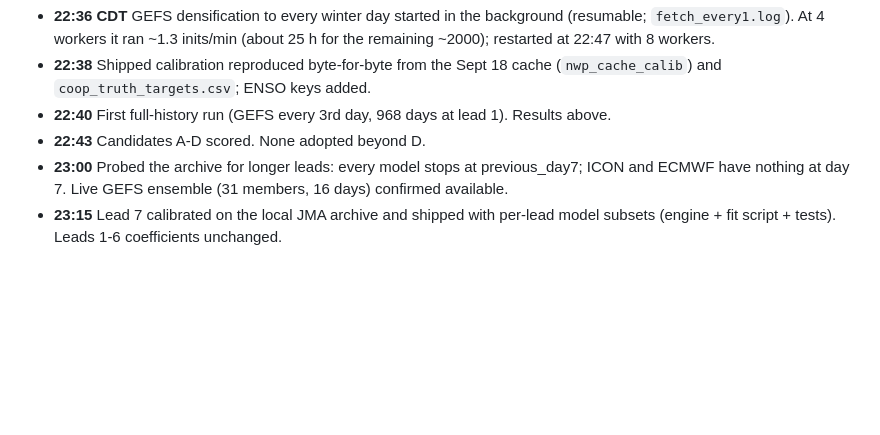
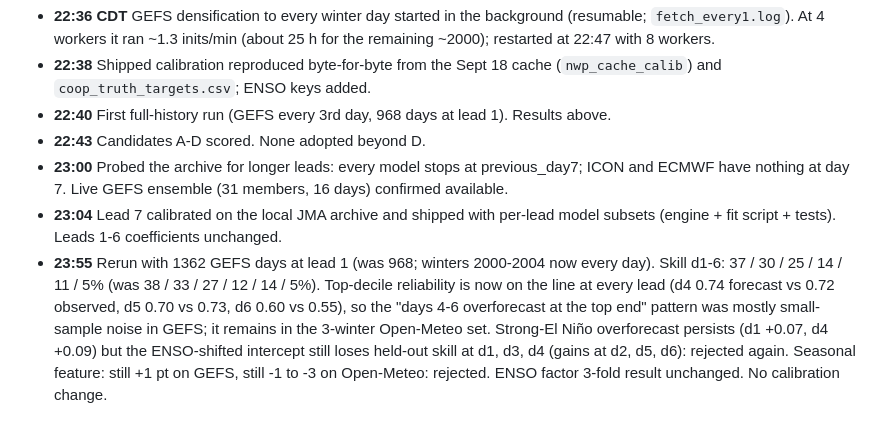
Before and after one commit to salvadordali256/weather, a Markdown page: docs/reports/2026-09-20-nwp-full-history-verification.md, the part around the change. Rendered like a GitHub page; blank space fills up the shorter version.

Commit message:
Verification report: densified-GEFS rerun at 23:55, no calibration change
Co-Authored-By: Claude Fable 5.1 <noreply@anthropic.com>

```diff
--- a/docs/reports/2026-09-20-nwp-full-history-verification.md
+++ b/docs/reports/2026-09-20-nwp-full-history-verification.md
@@ -67,4 +67,5 @@ Strong El Niño winters have the fewest snow days but the *best* discrimination
 - **22:40** First full-history run (GEFS every 3rd day, 968 days at lead 1). Results above.
 - **22:43** Candidates A-D scored. None adopted beyond D.
 - **23:00** Probed the archive for longer leads: every model stops at previous_day7; ICON and ECMWF have nothing at day 7. Live GEFS ensemble (31 members, 16 days) confirmed available.
-- **23:15** Lead 7 calibrated on the local JMA archive and shipped with per-lead model subsets (engine + fit script + tests). Leads 1-6 coefficients unchanged.
+- **23:04** Lead 7 calibrated on the local JMA archive and shipped with per-lead model subsets (engine + fit script + tests). Leads 1-6 coefficients unchanged.
+- **23:55** Rerun with 1362 GEFS days at lead 1 (was 968; winters 2000-2004 now every day). Skill d1-6: 37 / 30 / 25 / 14 / 11 / 5% (was 38 / 33 / 27 / 12 / 14 / 5%). Top-decile reliability is now on the line at every lead (d4 0.74 forecast vs 0.72 observed, d5 0.70 vs 0.73, d6 0.60 vs 0.55), so the "days 4-6 overforecast at the top end" pattern was mostly small-sample noise in GEFS; it remains in the 3-winter Open-Meteo set. Strong-El Niño overforecast persists (d1 +0.07, d4 +0.09) but the ENSO-shifted intercept still loses held-out skill at d1, d3, d4 (gains at d2, d5, d6): rejected again. Seasonal feature: still +1 pt on GEFS, still -1 to -3 on Open-Meteo: rejected. ENSO factor 3-fold result unchanged. No calibration change.
```
